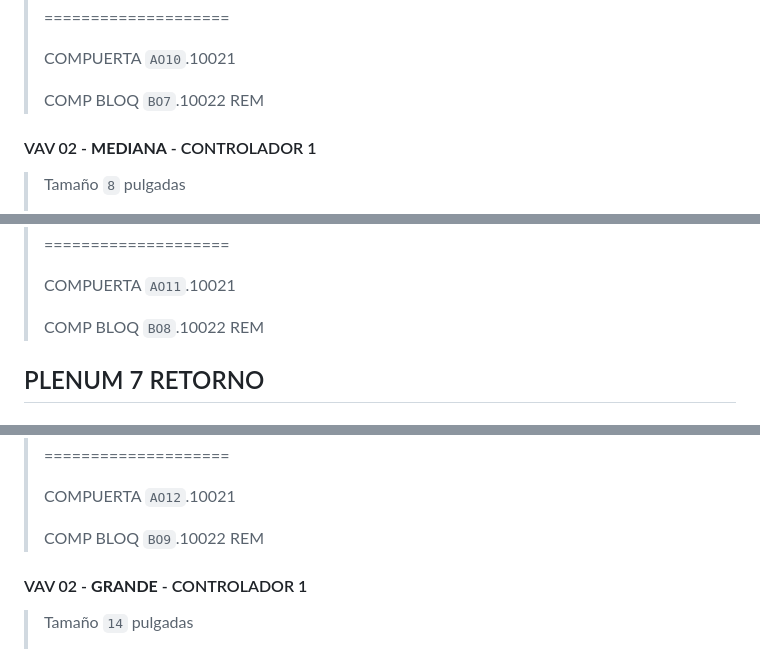
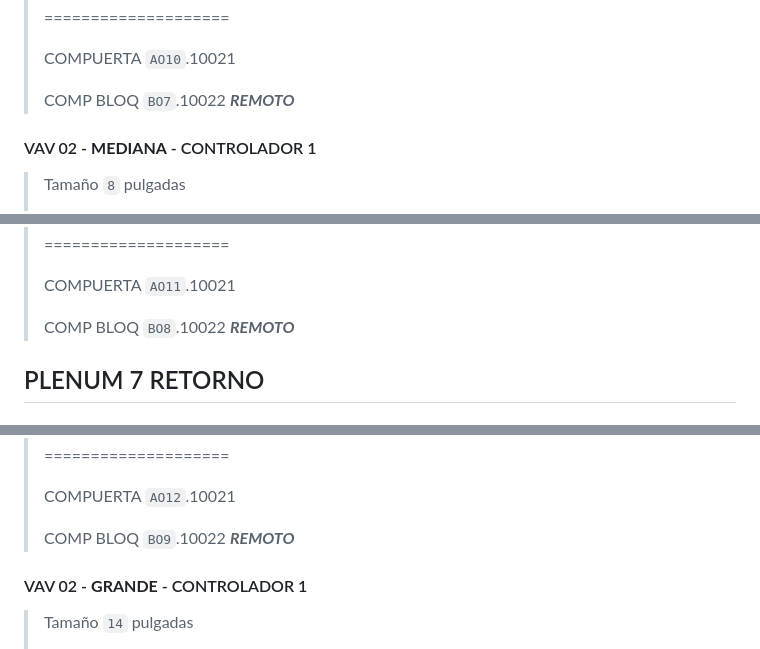
Before and after one commit to cjhirashi/ct-prub-in, a Markdown page: CUARTO-PRUEBAS/VAVS.md, 3 parts joined by grey strips. GitHub-like rendering.

```diff
--- a/CUARTO-PRUEBAS/VAVS.md
+++ b/CUARTO-PRUEBAS/VAVS.md
@@ -274,7 +274,7 @@
 >
 > COMPUERTA `AO10`.10021
 >
-> COMP BLOQ `BO7`.10022 REM
+> COMP BLOQ `BO7`.10022 ***REMOTO***
 
 #### VAV 02 - **MEDIANA** - CONTROLADOR 1
 
@@ -296,7 +296,7 @@
 >
 > COMPUERTA `AO11`.10021
 >
-> COMP BLOQ `BO8`.10022 REM
+> COMP BLOQ `BO8`.10022 ***REMOTO***
 
 ## PLENUM 7 RETORNO
 
@@ -320,7 +320,7 @@
 >
 > COMPUERTA `AO12`.10021
 >
-> COMP BLOQ `BO9`.10022 REM
+> COMP BLOQ `BO9`.10022 ***REMOTO***
 
 #### VAV 02 - **GRANDE** - CONTROLADOR 1
 
```
Also changed, not shown: other parts of CUARTO-PRUEBAS/VAVS.md (+7 -7 lines).
